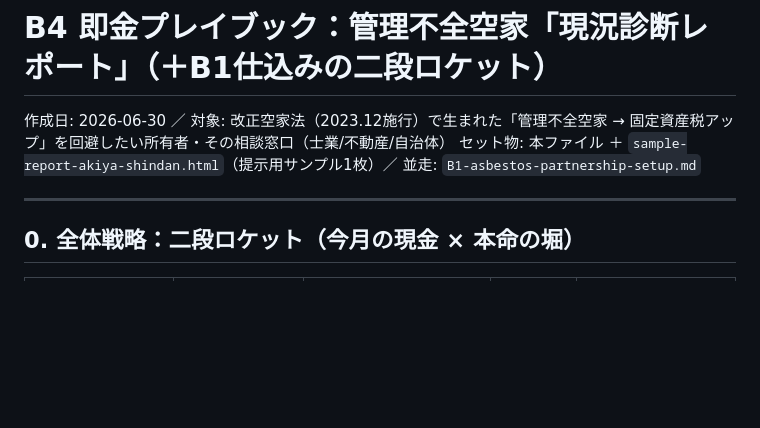
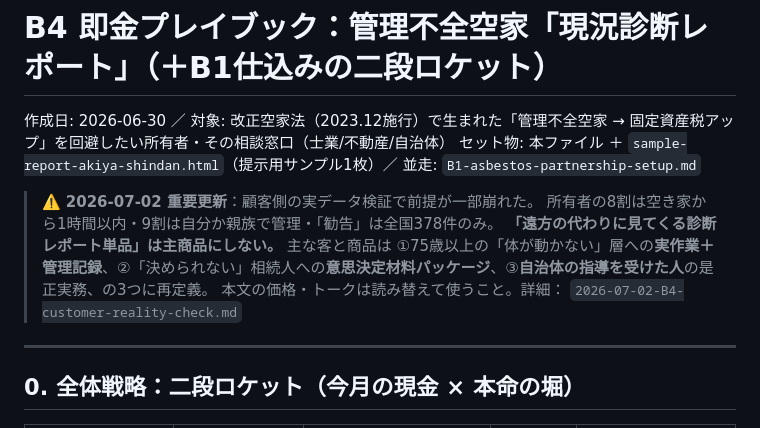
Before and after one commit to ikedaiko6-oss/AI_business_0-1, a Markdown page: ideas/track-B/B4-akiya-shindan-playbook.md, the part around the change. GitHub-like rendering; blank space fills up the shorter version.

```diff
--- a/ideas/track-B/B4-akiya-shindan-playbook.md
+++ b/ideas/track-B/B4-akiya-shindan-playbook.md
@@ -2,6 +2,12 @@
 
 作成日: 2026-06-30 ／ 対象: 改正空家法（2023.12施行）で生まれた「管理不全空家 → 固定資産税アップ」を回避したい所有者・その相談窓口（士業/不動産/自治体）
 セット物: 本ファイル ＋ `sample-report-akiya-shindan.html`（提示用サンプル1枚）／ 並走: `B1-asbestos-partnership-setup.md`
+
+> ⚠️ **2026-07-02 重要更新**：顧客側の実データ検証で前提が一部崩れた。
+> 所有者の8割は空き家から1時間以内・9割は自分か親族で管理・「勧告」は全国378件のみ。
+> **「遠方の代わりに見てくる診断レポート単品」は主商品にしない。** 主な客と商品は
+> ①75歳以上の「体が動かない」層への**実作業＋管理記録**、②「決められない」相続人への**意思決定材料パッケージ**、③**自治体の指導を受けた人**の是正実務、の3つに再定義。
+> 本文の価格・トークは読み替えて使うこと。詳細： `2026-07-02-B4-customer-reality-check.md`
 
 ---
 
```
Also changed, not shown: ideas/DECISION.md (+9 -3 lines), ideas/track-B/2026-07-02-B4-customer-reality-check.md (added, +182 -0 lines).
